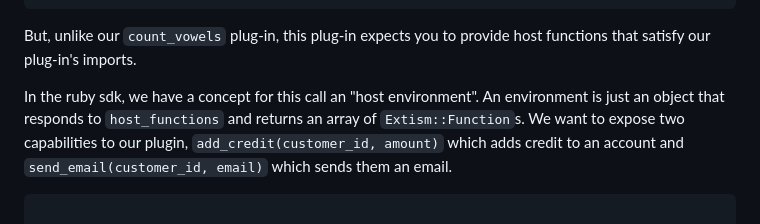
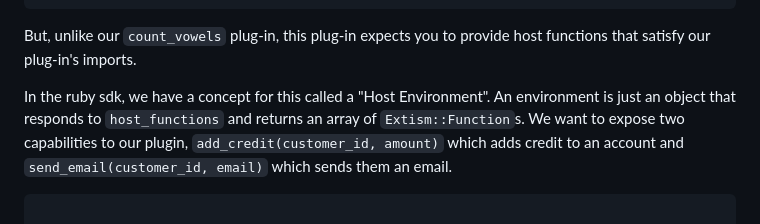
Before and after one commit to extism/ruby-sdk, a Markdown page: README.md, the part around the change. Drawn GitHub-style.

Commit message:
docs: cleanup formatting

````diff
--- a/README.md
+++ b/README.md
@@ -111,7 +111,7 @@ manifest = {
 
 But, unlike our `count_vowels` plug-in, this plug-in expects you to provide host functions that satisfy our plug-in's imports.
 
-In the ruby sdk, we have a concept for this call an "host environment". An environment is just an object that responds to `host_functions` and returns an array of `Extism::Function`s. We want to expose two capabilities to our plugin, `add_credit(customer_id, amount)` which adds credit to an account and `send_email(customer_id, email)` which sends them an email.
+In the ruby sdk, we have a concept for this called a "Host Environment". An environment is just an object that responds to `host_functions` and returns an array of `Extism::Function`s. We want to expose two capabilities to our plugin, `add_credit(customer_id, amount)` which adds credit to an account and `send_email(customer_id, email)` which sends them an email.
 
 ```ruby
 
````
